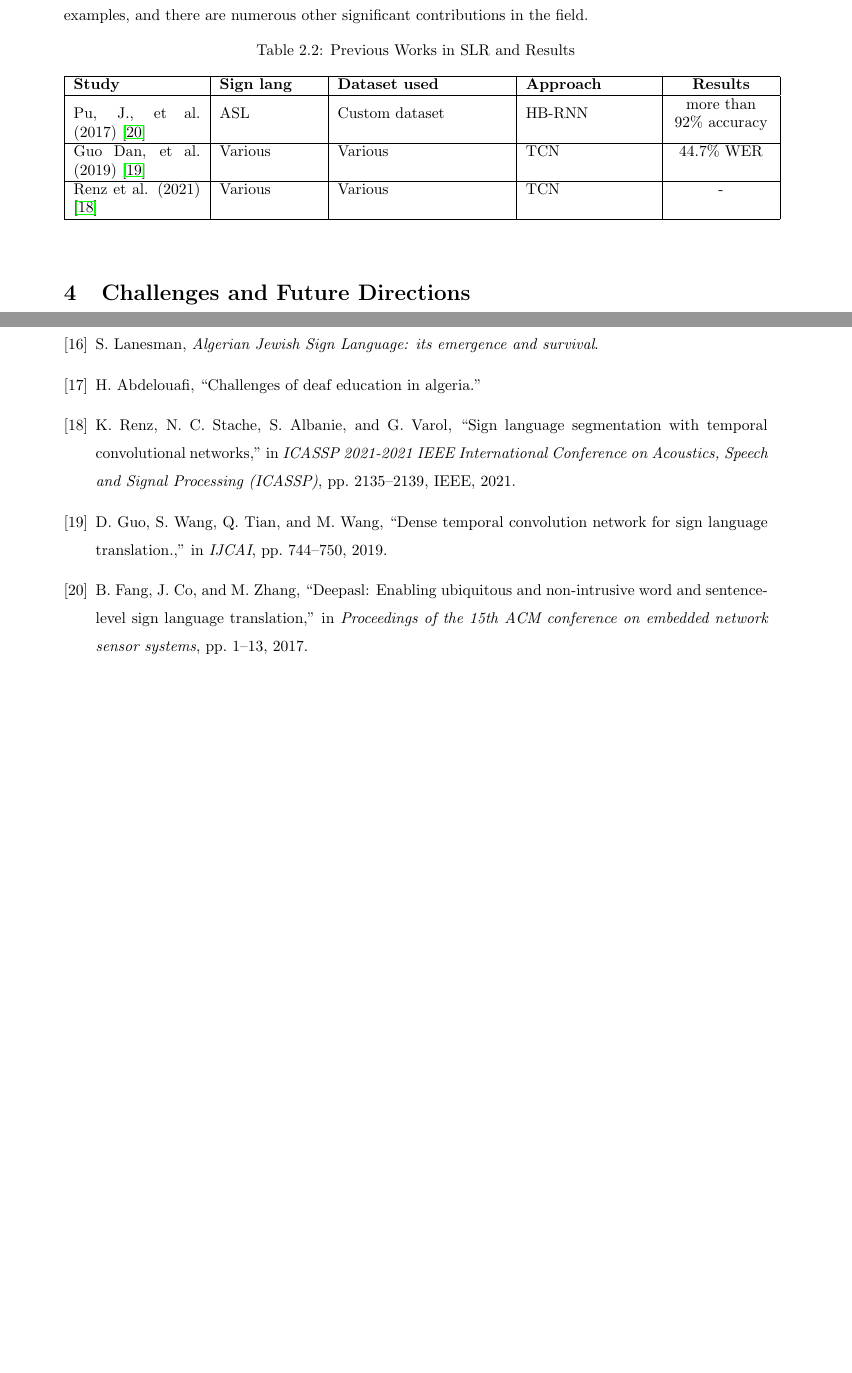
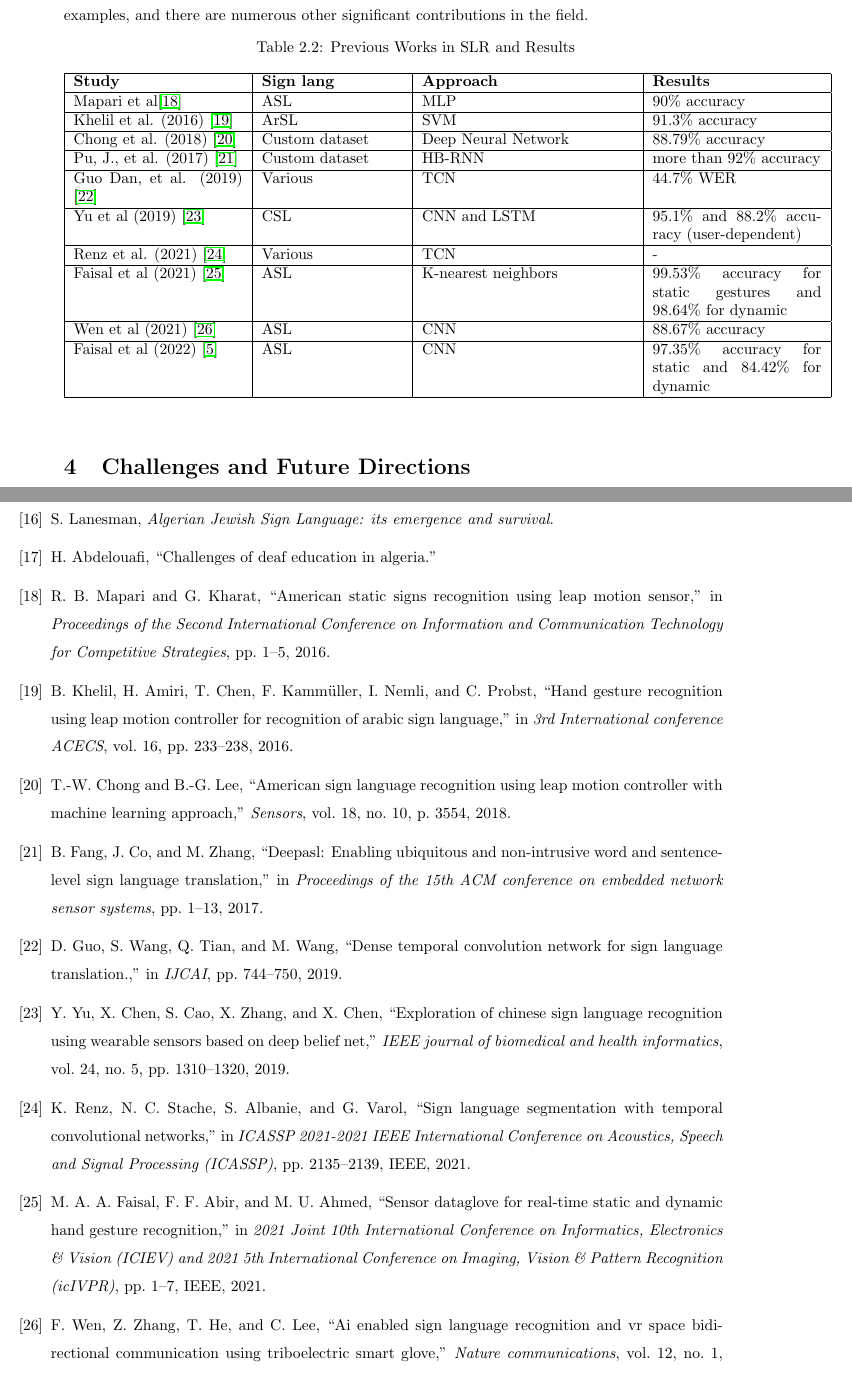
Before and after one commit to fathiabdelmalek/master-thesis, a LaTeX thesis (writing/main.tex, which reads writing/includes/part1/chapter2/section3.tex, writing/includes/references.bib): two parts of pages 24 and 42 of 42 before the commit and two parts of pages 24 and 43 of 44 after it, joined at a grey line, cut so that both start at the same text, the shorter picture padded with empty space. The pictures show the PDF file writing/main.pdf that the author committed with the source.

Commit message:
complete state of the art tables

```diff
--- a/writing/includes/part1/chapter2/section3.tex
+++ b/writing/includes/part1/chapter2/section3.tex
@@ -28,15 +28,29 @@ The table \ref{tab:previous-works} presents a glimpse into the latest works cond
 	\centering
 	\caption{Previous Works in \ac{slr} and Results}
 	\label{tab:previous-works}
-	\begin{tabular}{|p{0.18\textwidth}|p{0.14\textwidth}|p{0.24\textwidth}|p{0.18\textwidth}|M{0.14\textwidth}|}
+	\begin{tabular}{|p{0.24\textwidth}|p{0.2\textwidth}|p{0.3\textwidth}|p{0.24\textwidth}|M{0.2\textwidth}|}
 		\hline
-		\textbf{Study} & \textbf{Sign lang} & \textbf{Dataset used} & \textbf{Approach} & \textbf{Results} \\
+		\textbf{Study} & \textbf{Sign lang} & \textbf{Approach} & \textbf{Results} \\
 		\hline
-		Pu, J., et al. (2017) \cite{fang2017deepasl} & ASL & Custom dataset & HB-RNN & more than 92\% accuracy	\\
+		Mapari et al\cite{mapari2016american} & \ac{asl} & \ac{mlp} & 90\% accuracy \\
 		\hline
-		Guo Dan, et al. (2019) \cite{guo2019dense} & Various & Various &  \ac{tcn} & 44.7\% WER \\
+		Khelil et al. (2016) \cite{khelil2016hand} & ArSL & \ac{svm} & 91.3\% accuracy \\
 		\hline
-		Renz et al. (2021) \cite{renz2021sign} & Various & Various & \ac{tcn} & - \\
+		Chong et al. (2018) \cite{chong2018american} & Custom dataset & \ac{dnn} & 88.79\% accuracy \\
+		\hline
+		Pu, J., et al. (2017) \cite{fang2017deepasl} & Custom dataset & HB-RNN & more than 92\% accuracy	\\
+		\hline
+		Guo Dan, et al. (2019) \cite{guo2019dense} & Various &  \ac{tcn} & 44.7\% WER \\
+		\hline
+		Yu et al (2019) \cite{yu2019exploration} & CSL & \ac{cnn} and \ac{lstm} & 95.1\% and 88.2\% accuracy (user-dependent) \\
+		\hline
+		Renz et al. (2021) \cite{renz2021sign} & Various & \ac{tcn} & - \\
+		\hline
+		Faisal et al (2021) \cite{faisal2021sensor} & \ac{asl} & \ac{knn} & 99.53\% accuracy for static gestures and 98.64\% for dynamic \\
+		\hline
+		Wen et al (2021) \cite{wen2021ai} & \ac{asl} &  \ac{cnn} & 88.67\% accuracy \\
+		\hline
+		Faisal et al (2022) \cite{ref-article} & \ac{asl} & \ac{cnn} & 97.35\% accuracy for static and 84.42\% for dynamic \\
 		\hline
 	\end{tabular}
 \end{table}
--- a/writing/includes/references.bib
+++ b/writing/includes/references.bib
@@ -149,3 +132,56 @@
 	year={2021},
 	organization={IEEE}
 }
+@inproceedings{mapari2016american,
+	title={American static signs recognition using leap motion sensor},
+	author={Mapari, Rajesh B and Kharat, Govind},
+	booktitle={Proceedings of the Second International Conference on Information and Communication Technology for Competitive Strategies},
+	pages={1--5},
+	year={2016}
+}
+@inproceedings{khelil2016hand,
+	title={Hand gesture recognition using leap motion controller for recognition of arabic sign language},
+	author={Khelil, Bassem and Amiri, Hamid and Chen, T and Kamm{\"u}ller, F and Nemli, I and Probst, CW},
+	booktitle={3rd International conference ACECS},
+	volume={16},
+	pages={233--238},
+	year={2016}
+}
+@article{chong2018american,
+	title={American sign language recognition using leap motion controller with machine learning approach},
+	author={Chong, Teak-Wei and Lee, Boon-Giin},
+	journal={Sensors},
+	volume={18},
+	number={10},
+	pages={3554},
+	year={2018},
+	publisher={MDPI}
+}
+@inproceedings{faisal2021sensor,
+	title={Sensor dataglove for real-time static and dynamic hand gesture recognition},
+	author={Faisal, Md Ahasan Atick and Abir, Farhan Fuad and Ahmed, Mosabber Uddin},
+	booktitle={2021 Joint 10th International Conference on Informatics, Electronics \& Vision (ICIEV) and 2021 5th International Conference on Imaging, Vision \& Pattern Recognition (icIVPR)},
+	pages={1--7},
+	year={2021},
+	organization={IEEE}
+}
+@article{wen2021ai,
+	title={AI enabled sign language recognition and VR space bidirectional communication using triboelectric smart glove},
+	author={Wen, Feng and Zhang, Zixuan and He, Tianyiyi and Lee, Chengkuo},
+	journal={Nature communications},
+	volume={12},
+	number={1},
+	pages={5378},
+	year={2021},
+	publisher={Nature Publishing Group UK London}
+}
+@article{yu2019exploration,
+	title={Exploration of Chinese sign language recognition using wearable sensors based on deep belief net},
+	author={Yu, Yi and Chen, Xiang and Cao, Shuai and Zhang, Xu and Chen, Xun},
+	journal={IEEE journal of biomedical and health informatics},
+	volume={24},
+	number={5},
+	pages={1310--1320},
+	year={2019},
+	publisher={IEEE}
+}
```
Also changed, not shown: writing/includes/part1/chapter2/section2.tex (+1 -1 lines), writing/main.bbl, writing/main.pdf, writing/includes/references.bib (17 more changed lines), 7 other files.
